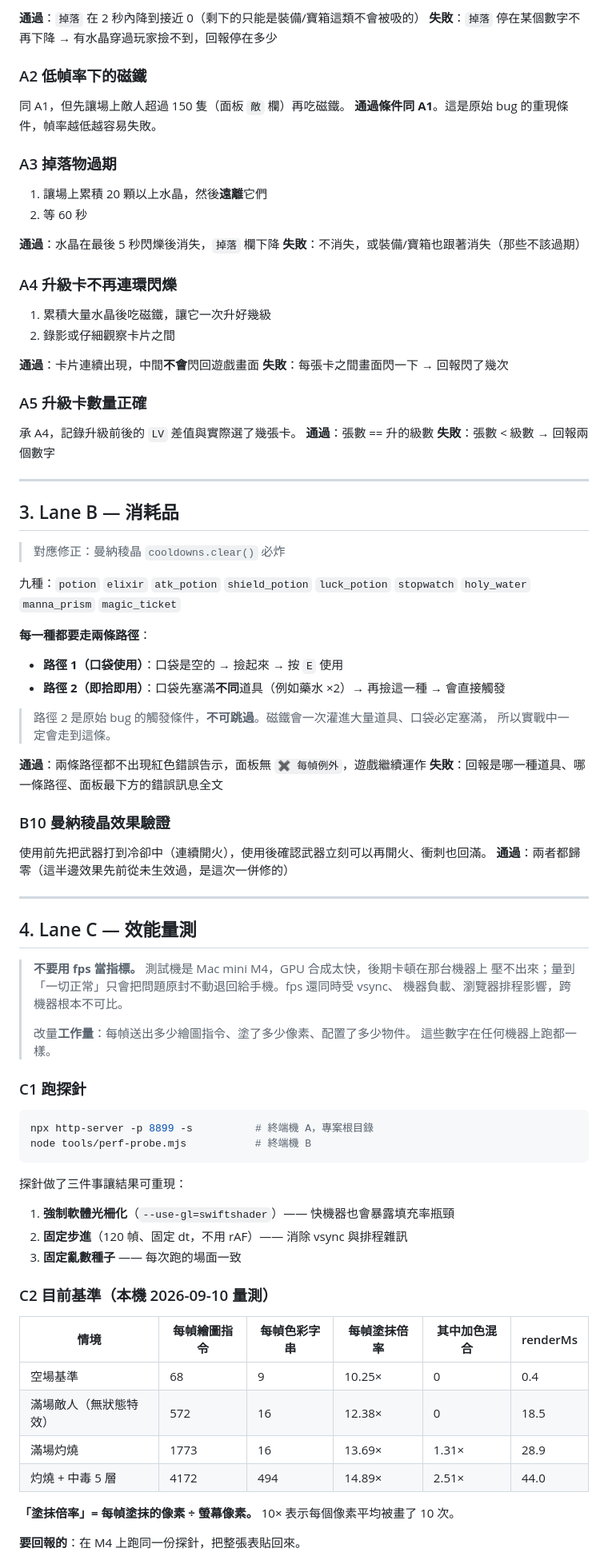
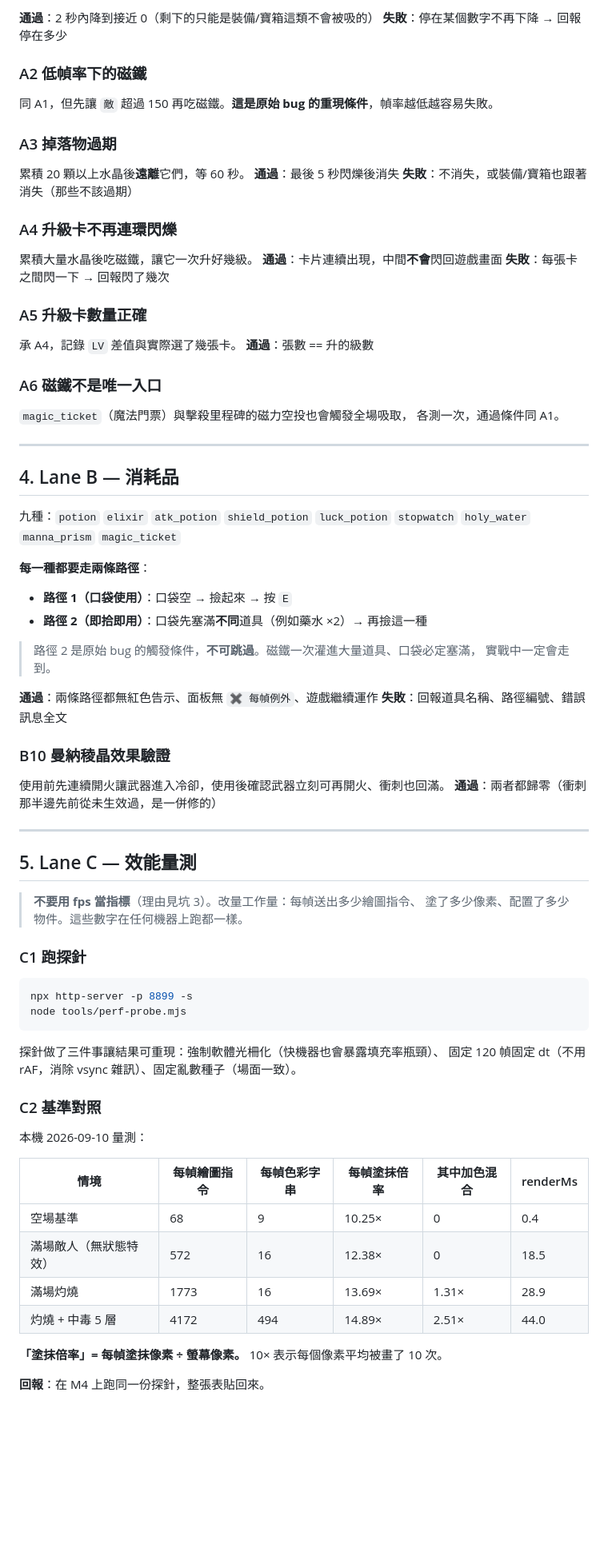
Before and after one commit to cormort/gaga-survivor, a Markdown page: docs/TEST_PLAN.md, the part around one of its changes. Shown at 80% size. Rendered like a GitHub page; blank space fills up the shorter version.

````diff
--- a/docs/TEST_PLAN.md
+++ b/docs/TEST_PLAN.md
@@ -78,78 +162,70 @@ update 0.20  render 0.44 ms  跑16幀    ← JS 耗時；「跑N幀」是實際
 
-**通過**：`掉落` 在 2 秒內降到接近 0（剩下的只能是裝備/寶箱這類不會被吸的）
-**失敗**：`掉落` 停在某個數字不再下降 → 有水晶穿過玩家撿不到，回報停在多少
+**通過**：2 秒內降到接近 0（剩下的只能是裝備/寶箱這類不會被吸的）
+**失敗**：停在某個數字不再下降 → 回報停在多少
 
 ### A2 低幀率下的磁鐵
-同 A1，但先讓場上敵人超過 150 隻（面板 `敵` 欄）再吃磁鐵。
-**通過條件同 A1**。這是原始 bug 的重現條件，幀率越低越容易失敗。
+同 A1，但先讓 `敵` 超過 150 再吃磁鐵。**這是原始 bug 的重現條件**，幀率越低越容易失敗。
 
 ### A3 掉落物過期
-1. 讓場上累積 20 顆以上水晶，然後**遠離**它們
-2. 等 60 秒
-
-**通過**：水晶在最後 5 秒閃爍後消失，`掉落` 欄下降
+累積 20 顆以上水晶後**遠離**它們，等 60 秒。
+**通過**：最後 5 秒閃爍後消失
 **失敗**：不消失，或裝備/寶箱也跟著消失（那些不該過期）
 
 ### A4 升級卡不再連環閃爍
-1. 累積大量水晶後吃磁鐵，讓它一次升好幾級
-2. 錄影或仔細觀察卡片之間
-
+累積大量水晶後吃磁鐵，讓它一次升好幾級。
 **通過**：卡片連續出現，中間**不會**閃回遊戲畫面
-**失敗**：每張卡之間畫面閃一下 → 回報閃了幾次
+**失敗**：每張卡之間閃一下 → 回報閃了幾次
 
 ### A5 升級卡數量正確
-承 A4，記錄升級前後的 `LV` 差值與實際選了幾張卡。
+承 A4，記錄 `LV` 差值與實際選了幾張卡。
 **通過**：張數 == 升的級數
-**失敗**：張數 < 級數 → 回報兩個數字
+
+### A6 磁鐵不是唯一入口
+`magic_ticket`（魔法門票）與擊殺里程碑的磁力空投也會觸發全場吸取，
+各測一次，通過條件同 A1。
 
 ---
 
-## 3. Lane B — 消耗品
+## 4. Lane B — 消耗品
 
-> 對應修正：曼納稜晶 `cooldowns.clear()` 必炸
-
-九種：`potion` `elixir` `atk_potion` `shield_potion` `luck_potion` `stopwatch` `holy_water` `manna_prism` `magic_ticket`
+九種：`potion` `elixir` `atk_potion` `shield_potion` `luck_potion` `stopwatch`
+`holy_water` `manna_prism` `magic_ticket`
 
 **每一種都要走兩條路徑**：
 
-- **路徑 1（口袋使用）**：口袋是空的 → 撿起來 → 按 `E` 使用
-- **路徑 2（即拾即用）**：口袋先塞滿**不同**道具（例如藥水 ×2）→ 再撿這一種 → 會直接觸發
+- **路徑 1（口袋使用）**：口袋空 → 撿起來 → 按 `E`
+- **路徑 2（即拾即用）**：口袋先塞滿**不同**道具（例如藥水 ×2）→ 再撿這一種
 
-> 路徑 2 是原始 bug 的觸發條件，**不可跳過**。磁鐵會一次灌進大量道具、口袋必定塞滿，
-> 所以實戰中一定會走到這條。
+> 路徑 2 是原始 bug 的觸發條件，**不可跳過**。磁鐵一次灌進大量道具、口袋必定塞滿，
+> 實戰中一定會走到。
 
-**通過**：兩條路徑都不出現紅色錯誤告示，面板無 `✖ 每幀例外`，遊戲繼續運作
-**失敗**：回報是哪一種道具、哪一條路徑、面板最下方的錯誤訊息全文
+**通過**：兩條路徑都無紅色告示、面板無 `✖ 每幀例外`、遊戲繼續運作
+**失敗**：回報道具名稱、路徑編號、錯誤訊息全文
 
 ### B10 曼納稜晶效果驗證
-使用前先把武器打到冷卻中（連續開火），使用後確認武器立刻可以再開火、衝刺也回滿。
-**通過**：兩者都歸零（這半邊效果先前從未生效過，是這次一併修的）
+使用前先連續開火讓武器進入冷卻，使用後確認武器立刻可再開火、衝刺也回滿。
+**通過**：兩者都歸零（衝刺那半邊先前從未生效過，是一併修的）
 
 ---
 
-## 4. Lane C — 效能量測
+## 5. Lane C — 效能量測
 
-> **不要用 fps 當指標。** 測試機是 Mac mini M4，GPU 合成太快，後期卡頓在那台機器上
-> 壓不出來；量到「一切正常」只會把問題原封不動退回給手機。fps 還同時受 vsync、
-> 機器負載、瀏覽器排程影響，跨機器根本不可比。
->
-> 改量**工作量**：每幀送出多少繪圖指令、塗了多少像素、配置了多少物件。
-> 這些數字在任何機器上跑都一樣。
+> **不要用 fps 當指標**（理由見坑 3）。改量工作量：每幀送出多少繪圖指令、
+> 塗了多少像素、配置了多少物件。這些數字在任何機器上跑都一樣。
 
 ### C1 跑探針
 
 ```bash
-npx http-server -p 8899 -s          # 終端機 A，專案根目錄
-node tools/perf-probe.mjs           # 終端機 B
+npx http-server -p 8899 -s
+node tools/perf-probe.mjs
 ```
 
-探針做了三件事讓結果可重現：
+探針做了三件事讓結果可重現：強制軟體光柵化（快機器也會暴露填充率瓶頸）、
+固定 120 幀固定 dt（不用 rAF，消除 vsync 雜訊）、固定亂數種子（場面一致）。
 
-1. **強制軟體光柵化**（`--use-gl=swiftshader`）—— 快機器也會暴露填充率瓶頸
-2. **固定步進**（120 幀、固定 dt，不用 rAF）—— 消除 vsync 與排程雜訊
-3. **固定亂數種子** —— 每次跑的場面一致
+### C2 基準對照
 
-### C2 目前基準（本機 2026-09-10 量測）
+本機 2026-09-10 量測：
 
 | 情境 | 每幀繪圖指令 | 每幀色彩字串 | 每幀塗抹倍率 | 其中加色混合 | renderMs |
 |---|---|---|---|---|---|
@@ -158,7 +234,7 @@ node tools/perf-probe.mjs           # 終端機 B
 | 滿場灼燒 | 1773 | 16 | 13.69× | 1.31× | 28.9 |
 | 灼燒 + 中毒 5 層 | 4172 | 494 | 14.89× | 2.51× | 44.0 |
 
-**「塗抹倍率」= 每幀塗抹的像素 ÷ 螢幕像素。** 10× 表示每個像素平均被畫了 10 次。
+**「塗抹倍率」= 每幀塗抹像素 ÷ 螢幕像素。** 10× 表示每個像素平均被畫了 10 次。
 
-**要回報的**：在 M4 上跑同一份探針，把整張表貼回來。
+**回報**：在 M4 上跑同一份探針，整張表貼回來。
 
````
Also changed, not shown: other parts of docs/TEST_PLAN.md (+243 -141 lines).
